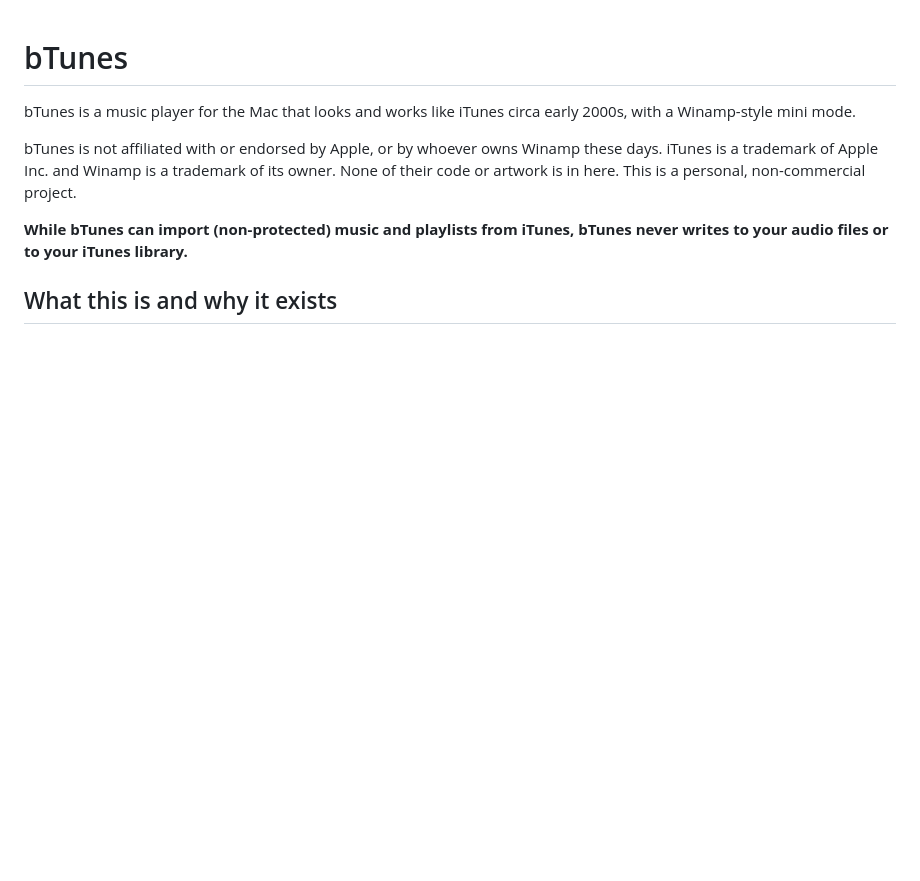
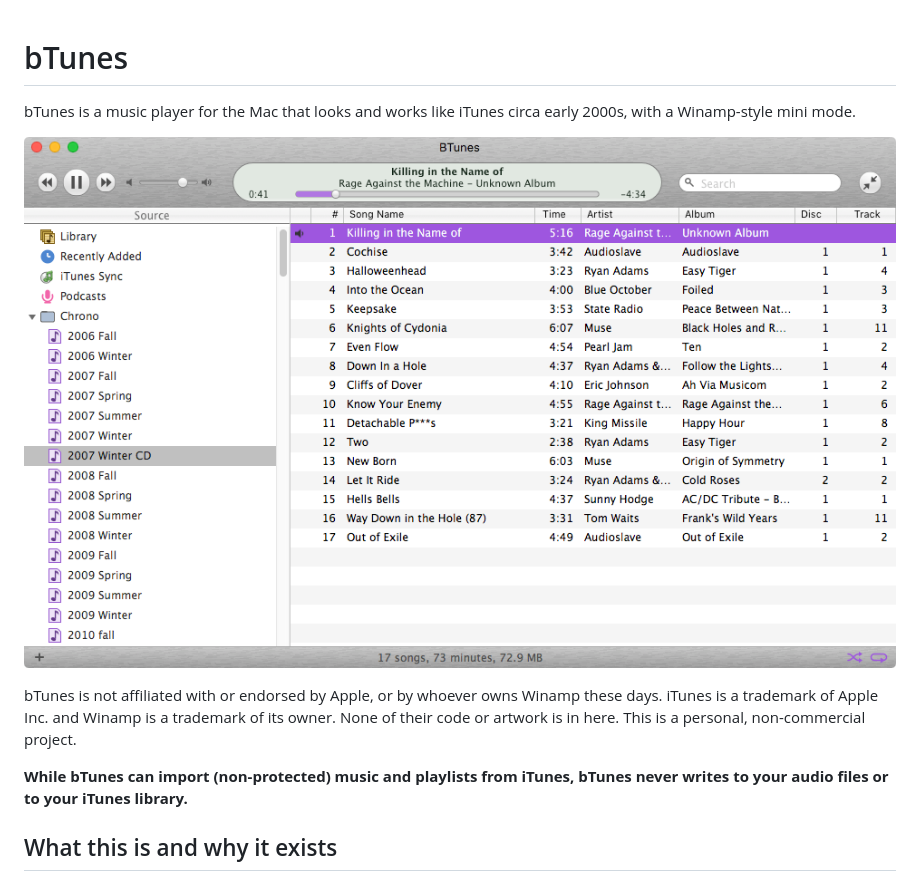
Before and after one commit to brianssparetime/bTunes, a Markdown page: README.md, the part around the change. GitHub-like rendering; pictures changed too: docs/main-window.png (added); blank space fills up the shorter version.

Commit message:
Add a screenshot of the main window to the README

```diff
--- a/README.md
+++ b/README.md
@@ -1,6 +1,8 @@
 # bTunes
 
 bTunes is a music player for the Mac that looks and works like iTunes circa early 2000s, with a Winamp-style mini mode.
+
+![bTunes main window](docs/main-window.png)
 
 bTunes is not affiliated with or endorsed by Apple, or by whoever owns Winamp these days.  iTunes is a trademark of Apple Inc. and Winamp is a trademark of its owner.  None of their code or artwork is in here.  This is a personal, non-commercial project.
 
```
